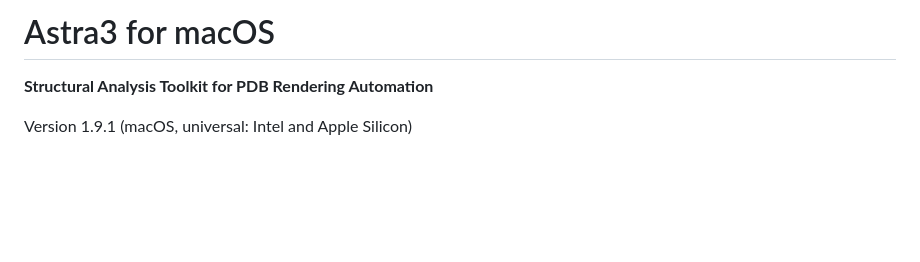
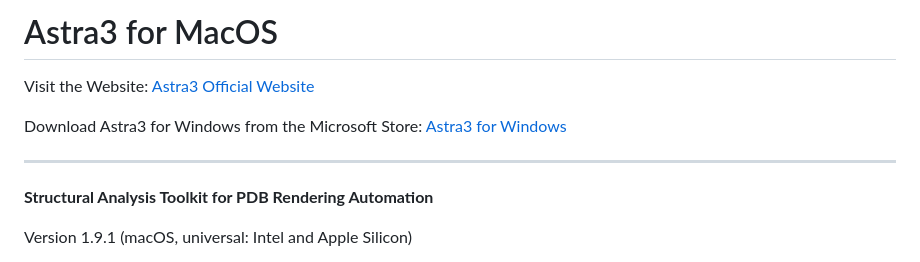
Before and after one commit to andre-aguirre/Astra3, a Markdown page: README.md, the part around the change. Rendered like a GitHub page; blank space fills up the shorter version.

Commit message:
Update README with MacOS correction and download link
Corrected capitalization of 'MacOS' and added download link for Windows.

```diff
--- a/README.md
+++ b/README.md
@@ -1,4 +1,9 @@
-# Astra3 for macOS
+# Astra3 for MacOS
+Visit the Website: [Astra3 Official Website](https://andre-aguirre.github.io/Astra3/)
+
+Download Astra3 for Windows from the Microsoft Store: [Astra3 for Windows](https://apps.microsoft.com/detail/9PKK58GQP8QX)
+
+---
 
 **Structural Analysis Toolkit for PDB Rendering Automation**
 
```
